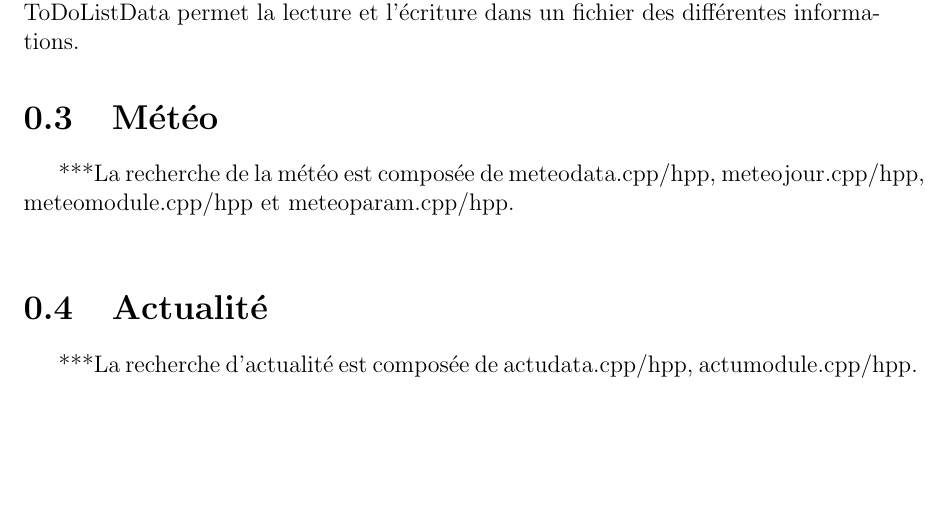
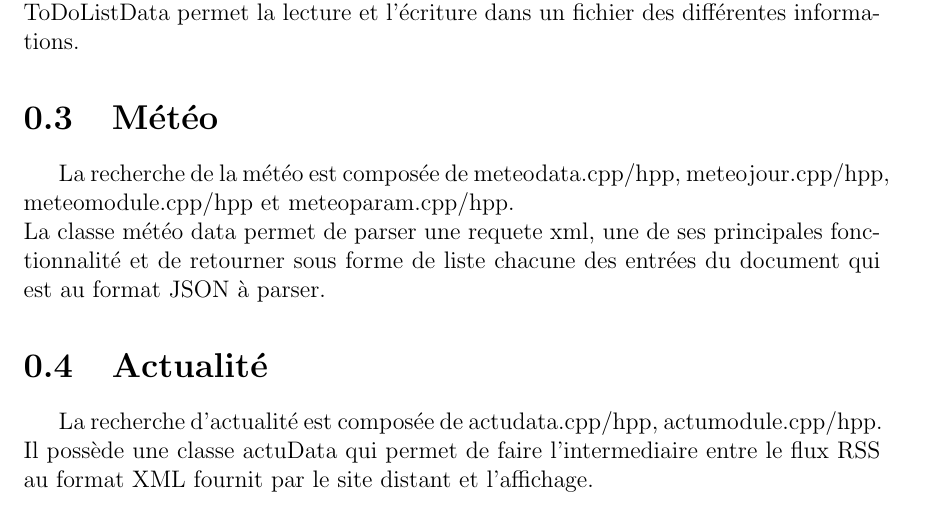
Before and after one commit to PierreFontaine/poo_project, a LaTeX document (doc/compteRendu/rapport.tex): part of page 7 of 8 before the commit and part of page 6 of 7 after it, cut so that both start at the same text, the shorter picture padded with empty space. Compiled offline with pdfLaTeX.

Commit message:
latex imp

```diff
--- a/doc/compteRendu/rapport.tex
+++ b/doc/compteRendu/rapport.tex
@@ -29,9 +25,11 @@
       La classeToDoListDisplay est utilisée pour afficher la liste des informations données par l'utilisateur.\\
       ToDoListData permet la lecture et l'écriture dans un fichier des différentes informations.
     \section{Météo}
-    ***La recherche de la météo est composée de meteodata.cpp/hpp, meteojour.cpp/hpp, meteomodule.cpp/hpp et meteoparam.cpp/hpp.\\
+      La recherche de la météo est composée de meteodata.cpp/hpp, meteojour.cpp/hpp, meteomodule.cpp/hpp et meteoparam.cpp/hpp.\\
+      La classe météo data permet de parser une requete xml, une de ses principales fonctionnalité et de retourner sous forme de liste chacune des entrées du document qui est au format JSON à parser.
     \section{Actualité}
-    ***La recherche d'actualité est composée de actudata.cpp/hpp, actumodule.cpp/hpp.\\
+      La recherche d'actualité est composée de actudata.cpp/hpp, actumodule.cpp/hpp.\\
+      Il possède une classe actuData qui permet de faire l'intermediaire entre le flux RSS au format XML fournit par le site distant et l'affichage.
     \section{Horloge}
       L'horloge est composée de horlogemodule.cpp et horlogemodule.hpp.\\
       Nous avons utilisé un timer ce qui permet l'actualisation de la date et de l'heure toutes les 0.1s.\\
```
Also changed, not shown: doc/compteRendu/rapport.pdf, doc/compteRendu/rapport.tex (6 more changed lines). Lines whose indentation alone changed are shown as unchanged.
